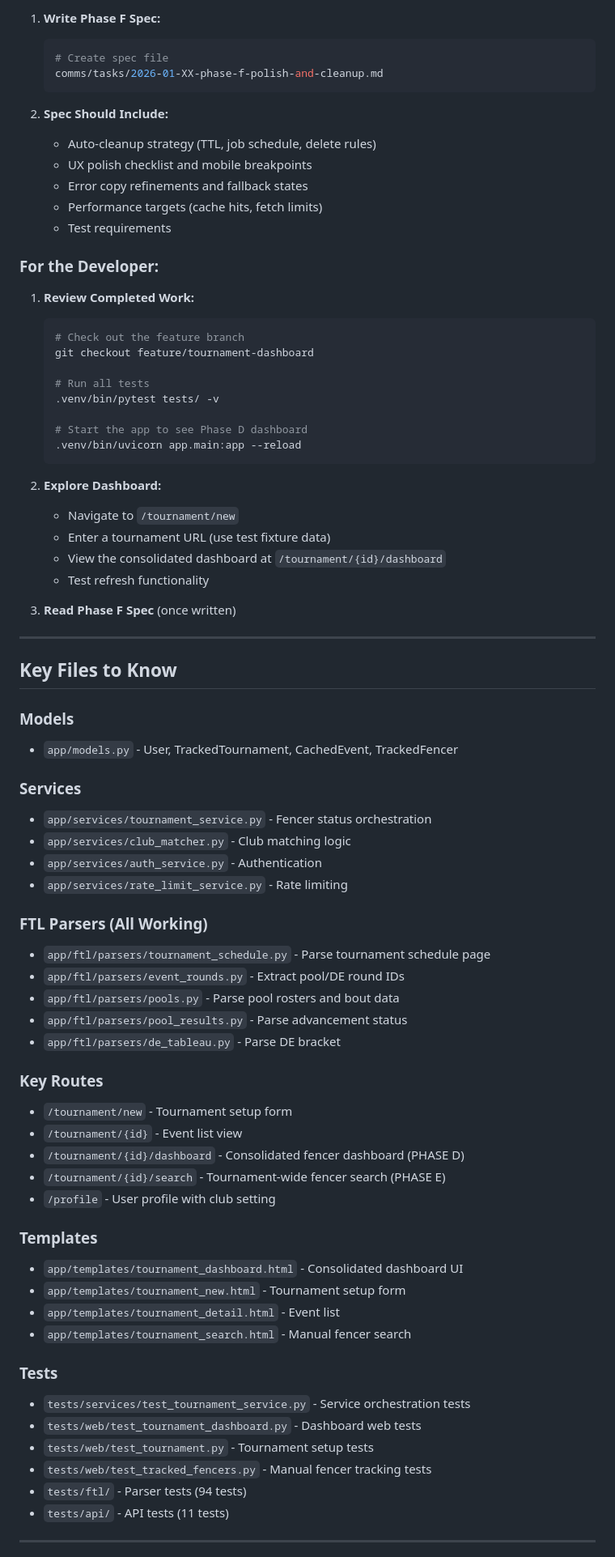
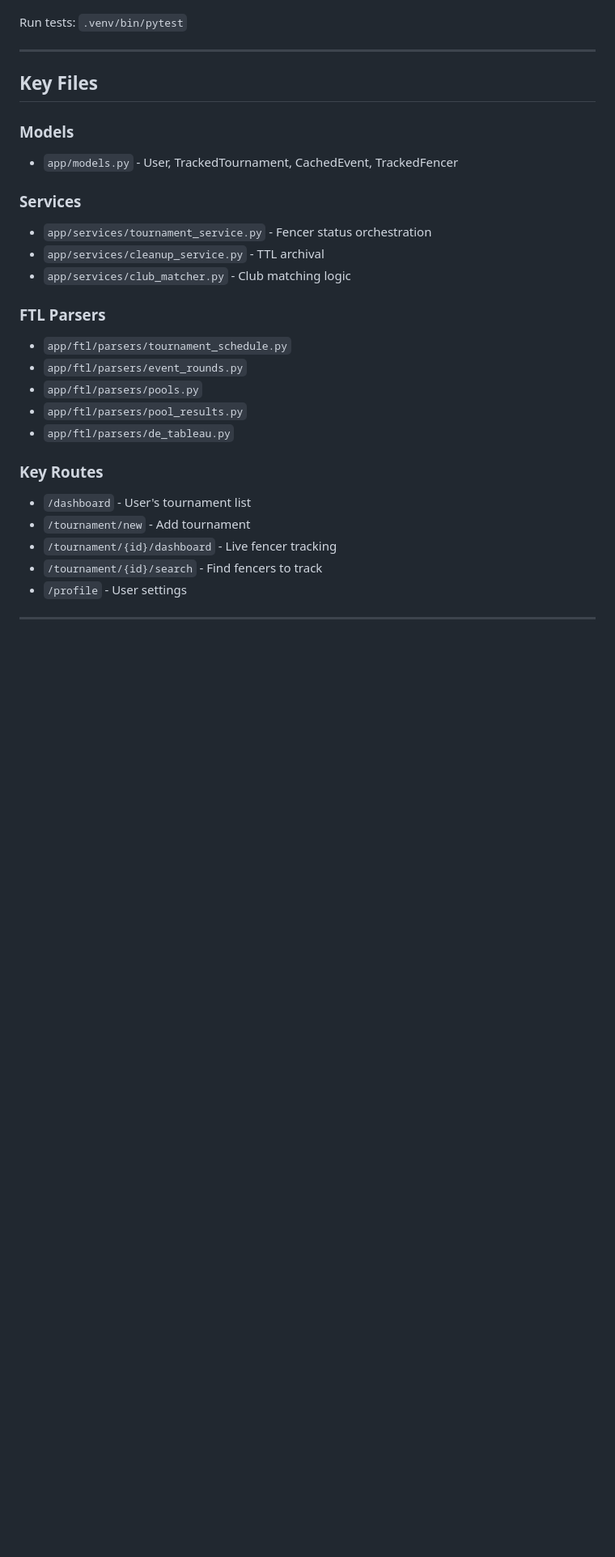
Before and after one commit to Remco28/fencer-schedules, a Markdown page: comms/NEXT_STEPS.md, the part around one of its changes. Shown at 81% size. GitHub-like rendering; blank space fills up the shorter version.

````diff
--- a/comms/NEXT_STEPS.md
+++ b/comms/NEXT_STEPS.md
@@ -71,79 +74,31 @@
 
-1. **Write Phase F Spec:**
-   ```bash
-   # Create spec file
-   comms/tasks/2026-01-XX-phase-f-polish-and-cleanup.md
-   ```
-
-2. **Spec Should Include:**
-   - Auto-cleanup strategy (TTL, job schedule, delete rules)
-   - UX polish checklist and mobile breakpoints
-   - Error copy refinements and fallback states
-   - Performance targets (cache hits, fetch limits)
-   - Test requirements
-
-### For the Developer:
-
-1. **Review Completed Work:**
-   ```bash
-   # Check out the feature branch
-   git checkout feature/tournament-dashboard
-
-   # Run all tests
-   .venv/bin/pytest tests/ -v
-
-   # Start the app to see Phase D dashboard
-   .venv/bin/uvicorn app.main:app --reload
-   ```
-
-2. **Explore Dashboard:**
-   - Navigate to `/tournament/new`
-   - Enter a tournament URL (use test fixture data)
-   - View the consolidated dashboard at `/tournament/{id}/dashboard`
-   - Test refresh functionality
-
-3. **Read Phase F Spec** (once written)
+Run tests: `.venv/bin/pytest`
 
 ---
 
-## Key Files to Know
+## Key Files
 
 ### Models
 - `app/models.py` - User, TrackedTournament, CachedEvent, TrackedFencer
 
 ### Services
 - `app/services/tournament_service.py` - Fencer status orchestration
+- `app/services/cleanup_service.py` - TTL archival
 - `app/services/club_matcher.py` - Club matching logic
-- `app/services/auth_service.py` - Authentication
-- `app/services/rate_limit_service.py` - Rate limiting
 
-### FTL Parsers (All Working)
-- `app/ftl/parsers/tournament_schedule.py` - Parse tournament schedule page
-- `app/ftl/parsers/event_rounds.py` - Extract pool/DE round IDs
-- `app/ftl/parsers/pools.py` - Parse pool rosters and bout data
-- `app/ftl/parsers/pool_results.py` - Parse advancement status
-- `app/ftl/parsers/de_tableau.py` - Parse DE bracket
+### FTL Parsers
+- `app/ftl/parsers/tournament_schedule.py`
+- `app/ftl/parsers/event_rounds.py`
+- `app/ftl/parsers/pools.py`
+- `app/ftl/parsers/pool_results.py`
+- `app/ftl/parsers/de_tableau.py`
 
 ### Key Routes
-- `/tournament/new` - Tournament setup form
-- `/tournament/{id}` - Event list view
-- `/tournament/{id}/dashboard` - Consolidated fencer dashboard (PHASE D)
-- `/tournament/{id}/search` - Tournament-wide fencer search (PHASE E)
-- `/profile` - User profile with club setting
-
-### Templates
-- `app/templates/tournament_dashboard.html` - Consolidated dashboard UI
-- `app/templates/tournament_new.html` - Tournament setup form
-- `app/templates/tournament_detail.html` - Event list
-- `app/templates/tournament_search.html` - Manual fencer search
-
-### Tests
-- `tests/services/test_tournament_service.py` - Service orchestration tests
-- `tests/web/test_tournament_dashboard.py` - Dashboard web tests
-- `tests/web/test_tournament.py` - Tournament setup tests
-- `tests/web/test_tracked_fencers.py` - Manual fencer tracking tests
-- `tests/ftl/` - Parser tests (94 tests)
-- `tests/api/` - API tests (11 tests)
+- `/dashboard` - User's tournament list
+- `/tournament/new` - Add tournament
+- `/tournament/{id}/dashboard` - Live fencer tracking
+- `/tournament/{id}/search` - Find fencers to track
+- `/profile` - User settings
 
 ---
 
````
Also changed, not shown: other parts of comms/NEXT_STEPS.md (+57 -57 lines), comms/log.md (+3 -0 lines).
